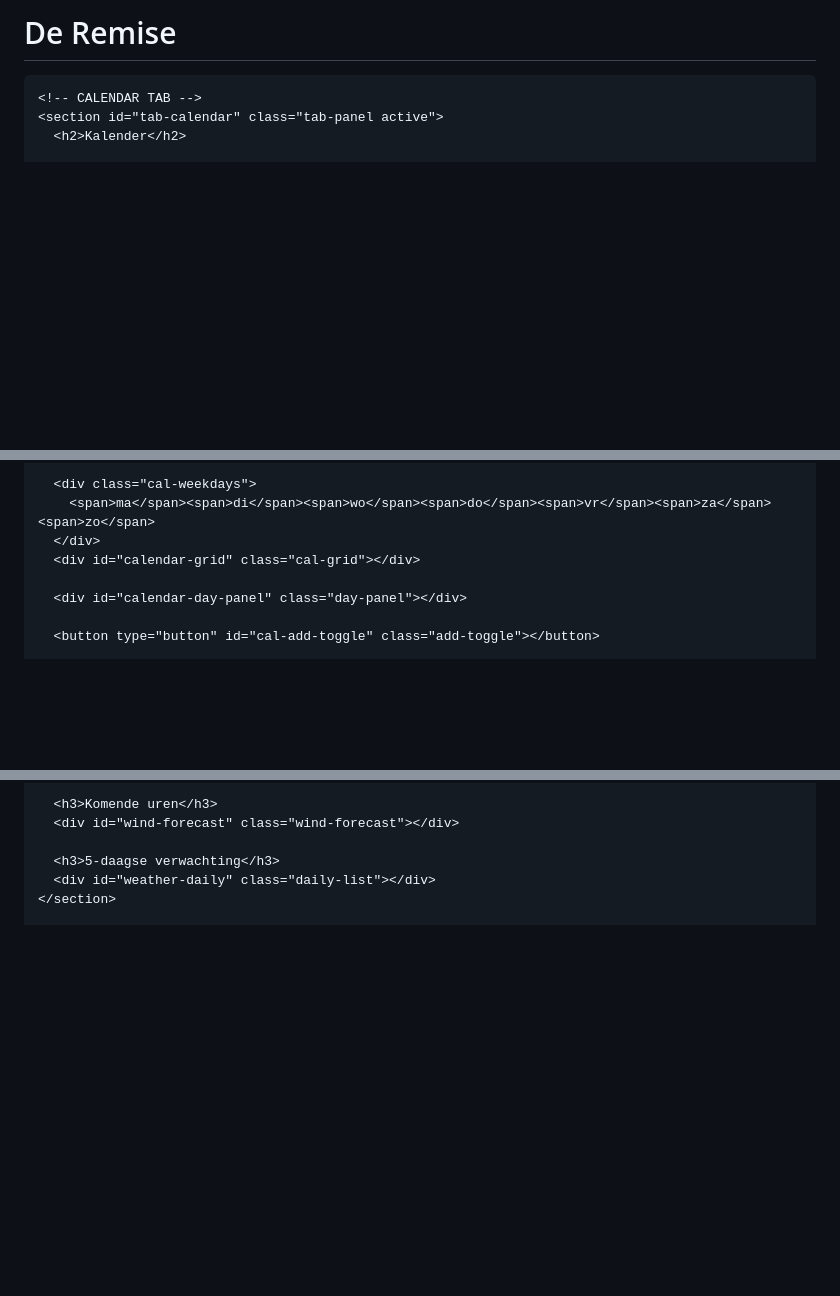
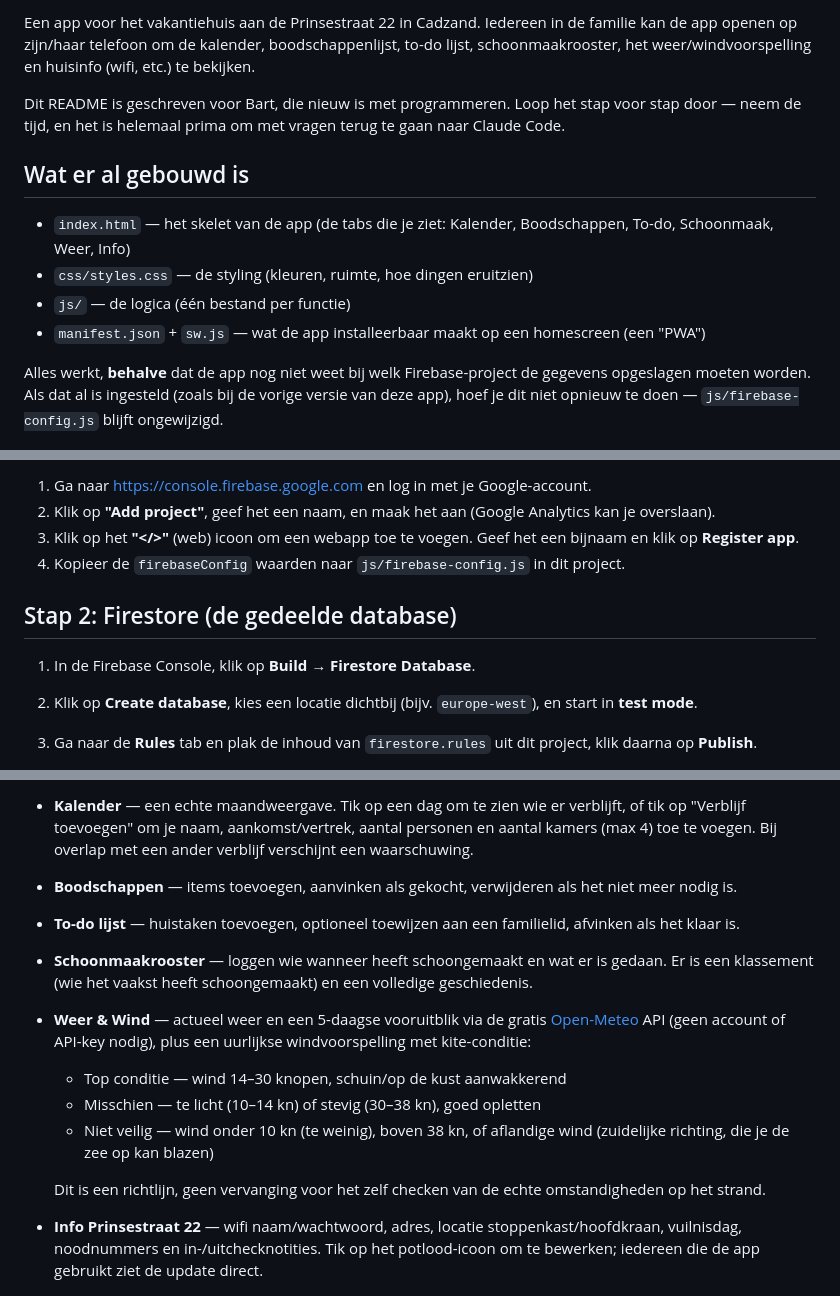
Before and after one commit to BartSchell/Cadzand-app, a Markdown page: README.md, 3 parts joined by grey strips. Drawn GitHub-style; blank space fills up the shorter version.

```diff
--- a/README.md
+++ b/README.md
@@ -9,19 +2,14 @@
 
-  <link rel="manifest" href="manifest.json" />
-  <link rel="apple-touch-icon" href="icons/icon.svg" />
-  <link rel="icon" href="icons/icon.svg" />
+Een app voor het vakantiehuis aan de Prinsestraat 22 in Cadzand. Iedereen in de familie kan de app openen op zijn/haar telefoon om de kalender, boodschappenlijst, to-do lijst, schoonmaakrooster, het weer/windvoorspelling en huisinfo (wifi, etc.) te bekijken.
 
-  <link rel="stylesheet" href="css/styles.css" />
-</head>
-<body>
+Dit README is geschreven voor Bart, die nieuw is met programmeren. Loop het stap voor stap door — neem de tijd, en het is helemaal prima om met vragen terug te gaan naar Claude Code.
 
-  <header class="app-header">
-    <h1>De Remise</h1>
-  </header>
+## Wat er al gebouwd is
 
-  <main id="app">
+- `index.html` — het skelet van de app (de tabs die je ziet: Kalender, Boodschappen, To-do, Schoonmaak, Weer, Info)
+- `css/styles.css` — de styling (kleuren, ruimte, hoe dingen eruitzien)
+- `js/` — de logica (één bestand per functie)
+- `manifest.json` + `sw.js` — wat de app installeerbaar maakt op een homescreen (een "PWA")
 
-    <!-- CALENDAR TAB -->
-    <section id="tab-calendar" class="tab-panel active">
-      <h2>Kalender</h2>
+Alles werkt, **behalve** dat de app nog niet weet bij welk Firebase-project de gegevens opgeslagen moeten worden. Als dat al is ingesteld (zoals bij de vorige versie van deze app), hoef je dit niet opnieuw te doen — `js/firebase-config.js` blijft ongewijzigd.
 
@@ -33,10 +17,12 @@
 
-      <div class="cal-weekdays">
-        <span>ma</span><span>di</span><span>wo</span><span>do</span><span>vr</span><span>za</span><span>zo</span>
-      </div>
-      <div id="calendar-grid" class="cal-grid"></div>
+1. Ga naar https://console.firebase.google.com en log in met je Google-account.
+2. Klik op **"Add project"**, geef het een naam, en maak het aan (Google Analytics kan je overslaan).
+3. Klik op het **"</>"** (web) icoon om een webapp toe te voegen. Geef het een bijnaam en klik op **Register app**.
+4. Kopieer de `firebaseConfig` waarden naar `js/firebase-config.js` in dit project.
 
-      <div id="calendar-day-panel" class="day-panel"></div>
+## Stap 2: Firestore (de gedeelde database)
 
-      <button type="button" id="cal-add-toggle" class="add-toggle"></button>
+1. In de Firebase Console, klik op **Build → Firestore Database**.
+2. Klik op **Create database**, kies een locatie dichtbij (bijv. `europe-west`), en start in **test mode**.
+3. Ga naar de **Rules** tab en plak de inhoud van `firestore.rules` uit dit project, klik daarna op **Publish**.
 
@@ -97,8 +49,13 @@
 
-      <h3>Komende uren</h3>
-      <div id="wind-forecast" class="wind-forecast"></div>
+- **Kalender** — een echte maandweergave. Tik op een dag om te zien wie er verblijft, of tik op "Verblijf toevoegen" om je naam, aankomst/vertrek, aantal personen en aantal kamers (max 4) toe te voegen. Bij overlap met een ander verblijf verschijnt een waarschuwing.
+- **Boodschappen** — items toevoegen, aanvinken als gekocht, verwijderen als het niet meer nodig is.
+- **To-do lijst** — huistaken toevoegen, optioneel toewijzen aan een familielid, afvinken als het klaar is.
+- **Schoonmaakrooster** — loggen wie wanneer heeft schoongemaakt en wat er is gedaan. Er is een klassement (wie het vaakst heeft schoongemaakt) en een volledige geschiedenis.
+- **Weer & Wind** — actueel weer en een 5-daagse vooruitblik via de gratis [Open-Meteo](https://open-meteo.com) API (geen account of API-key nodig), plus een uurlijkse windvoorspelling met kite-conditie:
+  - Top conditie — wind 14–30 knopen, schuin/op de kust aanwakkerend
+  - Misschien — te licht (10–14 kn) of stevig (30–38 kn), goed opletten
+  - Niet veilig — wind onder 10 kn (te weinig), boven 38 kn, of aflandige wind (zuidelijke richting, die je de zee op kan blazen)
 
-      <h3>5-daagse verwachting</h3>
-      <div id="weather-daily" class="daily-list"></div>
-    </section>
+  Dit is een richtlijn, geen vervanging voor het zelf checken van de echte omstandigheden op het strand.
+- **Info Prinsestraat 22** — wifi naam/wachtwoord, adres, locatie stoppenkast/hoofdkraan, vuilnisdag, noodnummers en in-/uitchecknotities. Tik op het potlood-icoon om te bewerken; iedereen die de app gebruikt ziet de update direct.
 
```
Also changed, not shown: other parts of README.md (+20 -90 lines).
